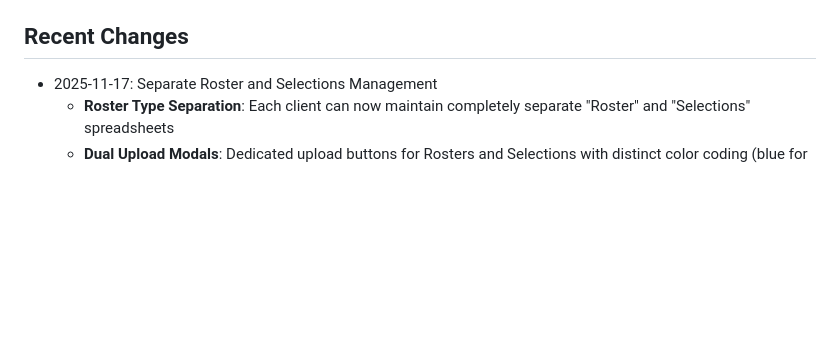
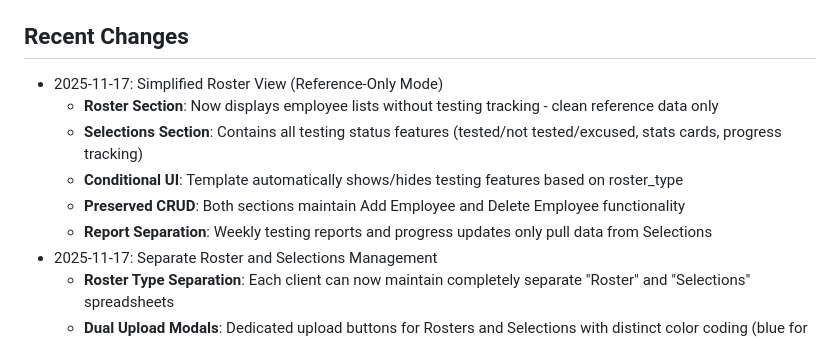
Before and after one commit to packNsnap/Random-pool, a Markdown page: replit.md, the part around the change. Drawn GitHub-style; blank space fills up the shorter version.

Commit message:
Separate roster and selection views to simplify data management
Refactored replit.md to document the separation of roster and selection views, detailing changes to employee management, testing features, and data sourcing for reports.

Replit-Commit-Author: Agent
Replit-Commit-Session-Id: 77d187f3-610d-43a3-bc20-614b7505431f
Replit-Commit-Checkpoint-Type: full_checkpoint
Replit-Commit-Event-Id: 0e439554-3e07-4f4a-b8b3-6e98e8fa1138
Replit-Commit-Screenshot-Url: https://storage.googleapis.com/screenshot-production-us-central1/2f23edb6-68a7-46dc-943d-7637cd790775/77d187f3-610d-43a3-bc20-614b7505431f/WZhAkA0

```diff
--- a/replit.md
+++ b/replit.md
@@ -89,6 +89,12 @@ The system supports both Gmail and Outlook/Office 365:
 - `{{report_date}}` - Report generation date
 
 ## Recent Changes
+- 2025-11-17: Simplified Roster View (Reference-Only Mode)
+  - **Roster Section**: Now displays employee lists without testing tracking - clean reference data only
+  - **Selections Section**: Contains all testing status features (tested/not tested/excused, stats cards, progress tracking)
+  - **Conditional UI**: Template automatically shows/hides testing features based on roster_type
+  - **Preserved CRUD**: Both sections maintain Add Employee and Delete Employee functionality
+  - **Report Separation**: Weekly testing reports and progress updates only pull data from Selections
 - 2025-11-17: Separate Roster and Selections Management
   - **Roster Type Separation**: Each client can now maintain completely separate "Roster" and "Selections" spreadsheets
   - **Dual Upload Modals**: Dedicated upload buttons for Rosters and Selections with distinct color coding (blue for rosters, yellow/warning for selections)
```
